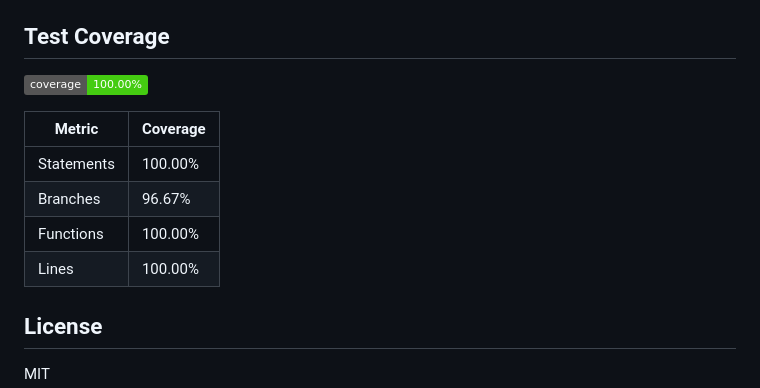
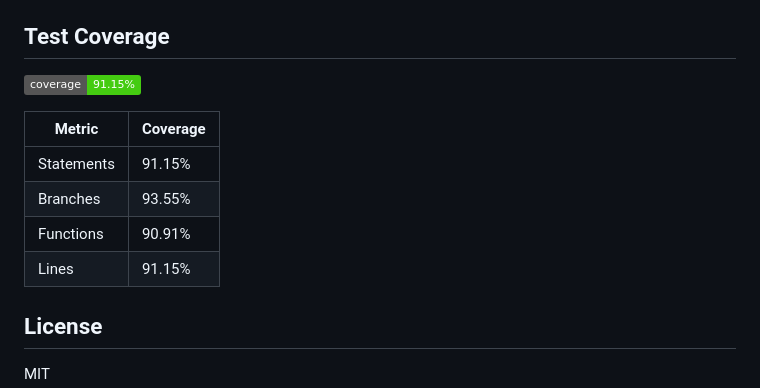
Before and after one commit to mecharmor/jitterbug, a Markdown page: README.md, the part around the change. Rendered like a GitHub page; badges without logos.

Commit message:
chore: update test coverage in README [skip ci]

```diff
--- a/README.md
+++ b/README.md
@@ -139,14 +139,14 @@ import type { RetryOptions, BackoffStrategy } from 'jitterbug';
 
 ## Test Coverage
 
-![Coverage](https://img.shields.io/badge/coverage-100.00%25-brightgreen)
+![Coverage](https://img.shields.io/badge/coverage-91.15%25-brightgreen)
 
 | Metric | Coverage |
 |--------|----------|
-| Statements | 100.00% |
-| Branches | 96.67% |
-| Functions | 100.00% |
-| Lines | 100.00% |
+| Statements | 91.15% |
+| Branches | 93.55% |
+| Functions | 90.91% |
+| Lines | 91.15% |
 
 
 ## License
```
